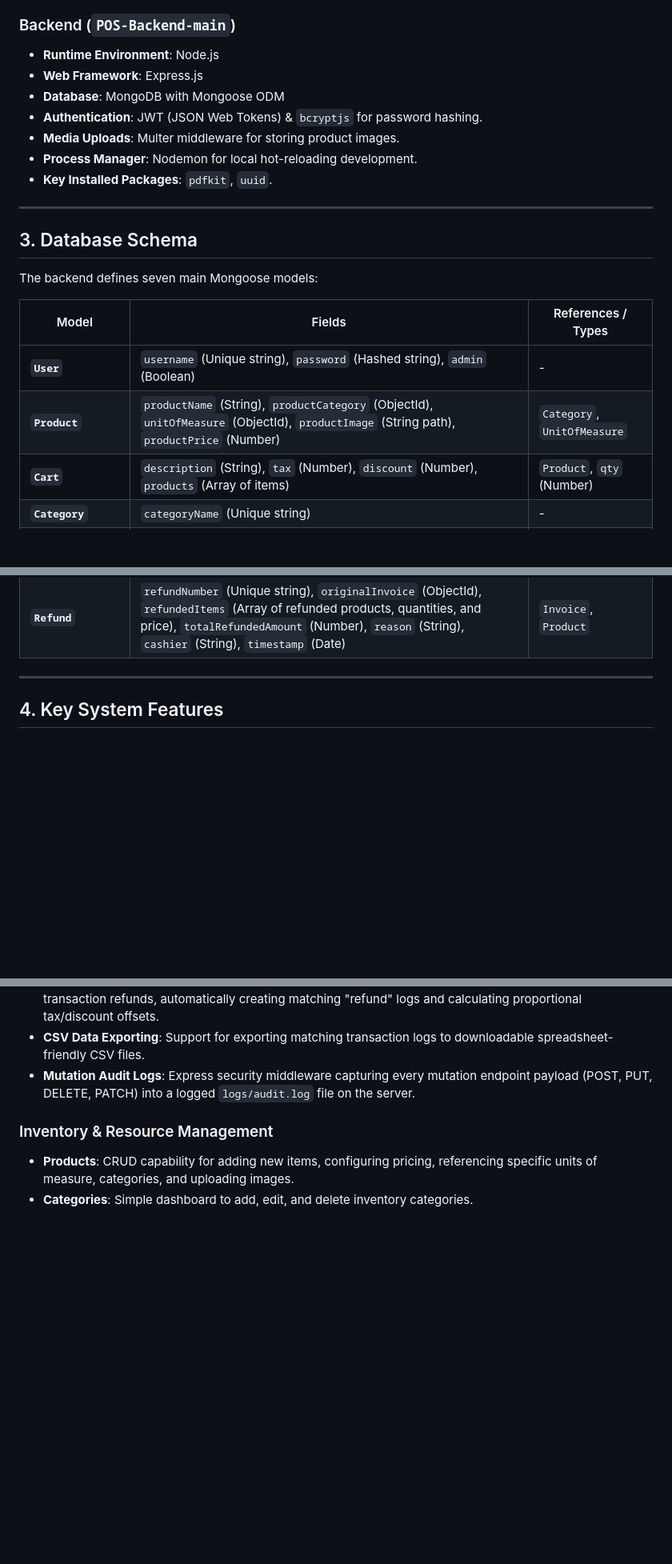
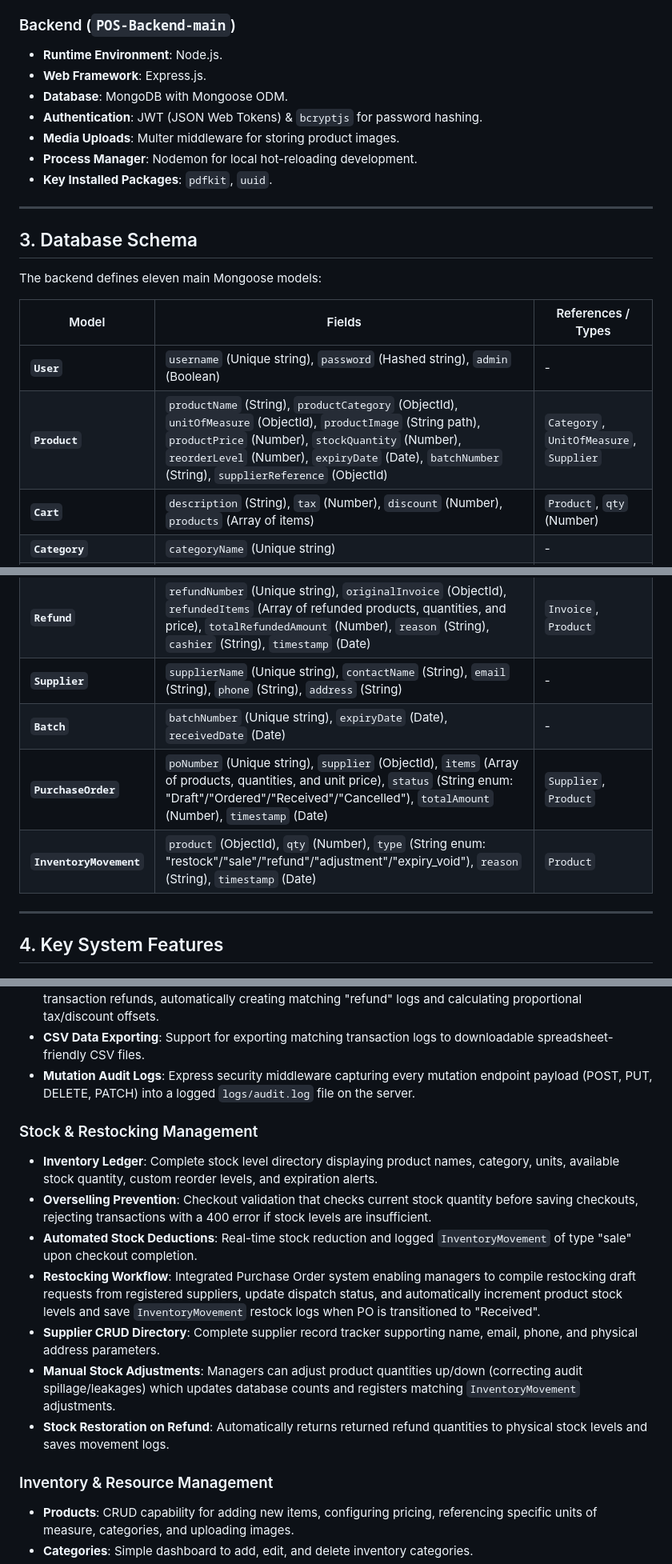
Before and after one commit to Aimtech7/E-MARKET_POS_BACKEND, a Markdown page: project_summary.md, 3 parts joined by grey strips. Shown at 80% size. GitHub-like rendering; blank space fills up the shorter version.

Commit message:
docs: updated project summary with stock levels and restock POs

```diff
--- a/project_summary.md
+++ b/project_summary.md
@@ -31,9 +31,9 @@ graph TD
 - **Key Installed Packages**: `react-to-print`, `jspdf`.
 
 ### Backend (`POS-Backend-main`)
-- **Runtime Environment**: Node.js
-- **Web Framework**: Express.js
-- **Database**: MongoDB with Mongoose ODM
+- **Runtime Environment**: Node.js.
+- **Web Framework**: Express.js.
+- **Database**: MongoDB with Mongoose ODM.
 - **Authentication**: JWT (JSON Web Tokens) & `bcryptjs` for password hashing.
 - **Media Uploads**: Multer middleware for storing product images.
 - **Process Manager**: Nodemon for local hot-reloading development.
@@ -43,18 +43,22 @@ graph TD
 
 ## 3. Database Schema
 
-The backend defines seven main Mongoose models:
+The backend defines eleven main Mongoose models:
 
 | Model | Fields | References / Types |
 |---|---|---|
 | **`User`** | `username` (Unique string), `password` (Hashed string), `admin` (Boolean) | - |
-| **`Product`** | `productName` (String), `productCategory` (ObjectId), `unitOfMeasure` (ObjectId), `productImage` (String path), `productPrice` (Number) | `Category`, `UnitOfMeasure` |
+| **`Product`** | `productName` (String), `productCategory` (ObjectId), `unitOfMeasure` (ObjectId), `productImage` (String path), `productPrice` (Number), `stockQuantity` (Number), `reorderLevel` (Number), `expiryDate` (Date), `batchNumber` (String), `supplierReference` (ObjectId) | `Category`, `UnitOfMeasure`, `Supplier` |
 | **`Cart`** | `description` (String), `tax` (Number), `discount` (Number), `products` (Array of items) | `Product`, `qty` (Number) |
 | **`Category`** | `categoryName` (Unique string) | - |
 | **`UnitOfMeasure`** | `unitOfMeasureName` (Unique string), `baseUnitOfMeasure` (String), `conversionFactor` (Number) | - |
 | **`Invoice`** | `invoiceNumber` (Unique string), `cart` (ObjectId), `cashier` (String), `amountPaid` (Number), `changeGiven` (Number), `paymentMethod` (String), `timestamp` (Date), `pdfPath` (String) | `Cart` |
 | **`Transaction`** | `transactionNumber` (Unique string), `invoice` (ObjectId), `cashier` (String), `paymentMethod` (String), `totalAmount` (Number), `type` (String enum: "sale"/"refund"/"void"), `timestamp` (Date) | `Invoice` |
 | **`Refund`** | `refundNumber` (Unique string), `originalInvoice` (ObjectId), `refundedItems` (Array of refunded products, quantities, and price), `totalRefundedAmount` (Number), `reason` (String), `cashier` (String), `timestamp` (Date) | `Invoice`, `Product` |
+| **`Supplier`** | `supplierName` (Unique string), `contactName` (String), `email` (String), `phone` (String), `address` (String) | - |
+| **`Batch`** | `batchNumber` (Unique string), `expiryDate` (Date), `receivedDate` (Date) | - |
+| **`PurchaseOrder`** | `poNumber` (Unique string), `supplier` (ObjectId), `items` (Array of products, quantities, and unit price), `status` (String enum: "Draft"/"Ordered"/"Received"/"Cancelled"), `totalAmount` (Number), `timestamp` (Date) | `Supplier`, `Product` |
+| **`InventoryMovement`** | `product` (ObjectId), `qty` (Number), `type` (String enum: "restock"/"sale"/"refund"/"adjustment"/"expiry_void"), `reason` (String), `timestamp` (Date) | `Product` |
 
 ---
 
@@ -76,6 +80,15 @@ The backend defines seven main Mongoose models:
 - **CSV Data Exporting**: Support for exporting matching transaction logs to downloadable spreadsheet-friendly CSV files.
 - **Mutation Audit Logs**: Express security middleware capturing every mutation endpoint payload (POST, PUT, DELETE, PATCH) into a logged `logs/audit.log` file on the server.
 
+### Stock & Restocking Management
+- **Inventory Ledger**: Complete stock level directory displaying product names, category, units, available stock quantity, custom reorder levels, and expiration alerts.
+- **Overselling Prevention**: Checkout validation that checks current stock quantity before saving checkouts, rejecting transactions with a 400 error if stock levels are insufficient.
+- **Automated Stock Deductions**: Real-time stock reduction and logged `InventoryMovement` of type "sale" upon checkout completion.
+- **Restocking Workflow**: Integrated Purchase Order system enabling managers to compile restocking draft requests from registered suppliers, update dispatch status, and automatically increment product stock levels and save `InventoryMovement` restock logs when PO is transitioned to "Received".
+- **Supplier CRUD Directory**: Complete supplier record tracker supporting name, email, phone, and physical address parameters.
+- **Manual Stock Adjustments**: Managers can adjust product quantities up/down (correcting audit spillage/leakages) which updates database counts and registers matching `InventoryMovement` adjustments.
+- **Stock Restoration on Refund**: Automatically returns returned refund quantities to physical stock levels and saves movement logs.
+
 ### Inventory & Resource Management
 - **Products**: CRUD capability for adding new items, configuring pricing, referencing specific units of measure, categories, and uploading images.
 - **Categories**: Simple dashboard to add, edit, and delete inventory categories.
```
